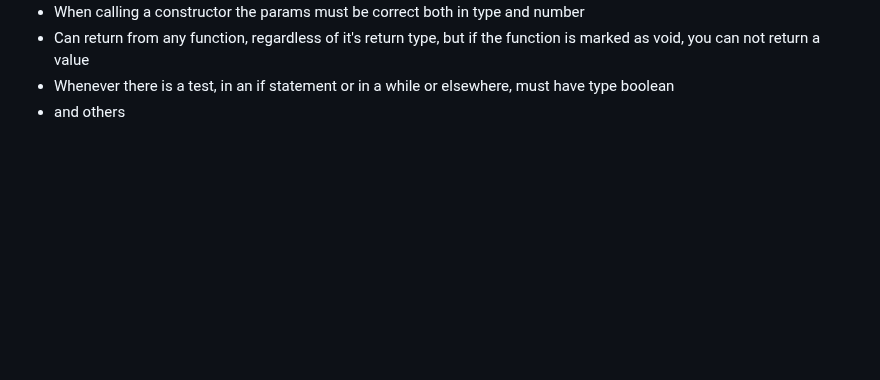
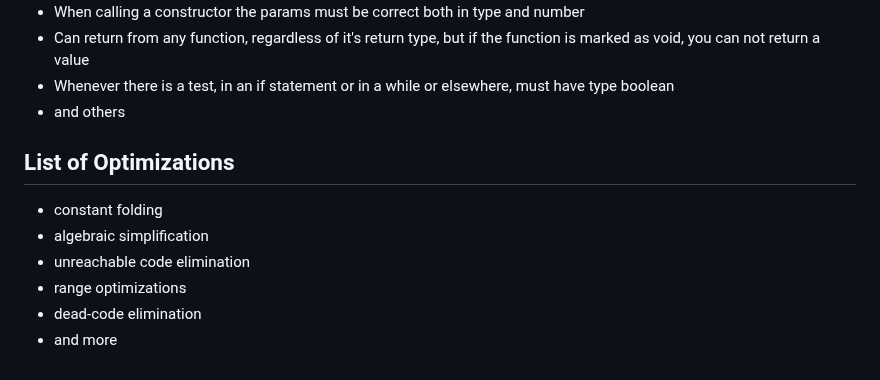
Before and after one commit to thomas-rife/PANIC, a Markdown page: README.md, the part around the change. Drawn GitHub-style; blank space fills up the shorter version.

Commit message:
adding list of optimizations

```diff
--- a/README.md
+++ b/README.md
@@ -384,3 +384,12 @@ console.log(x);
 - Can return from any function, regardless of it's return type, but if the function is marked as void, you can not return a value
 - Whenever there is a test, in an if statement or in a while or elsewhere, must have type boolean
 - and others
+
+## List of Optimizations
+
+- constant folding
+- algebraic simplification
+- unreachable code elimination
+- range optimizations
+- dead-code elimination
+- and more
```
